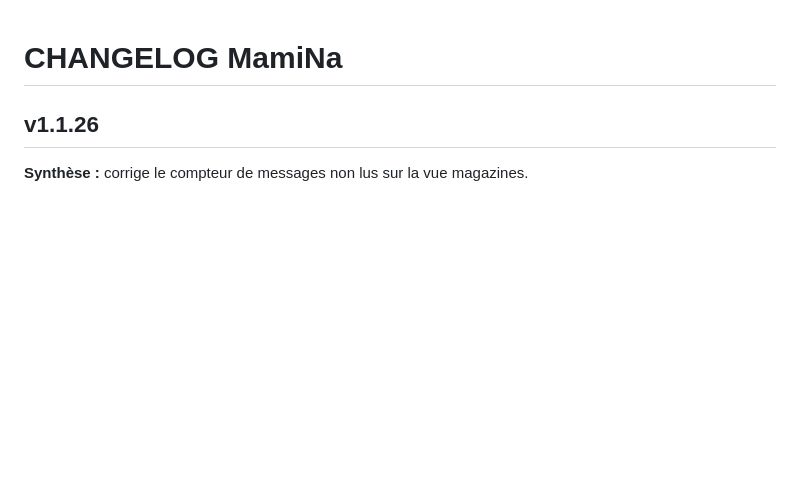
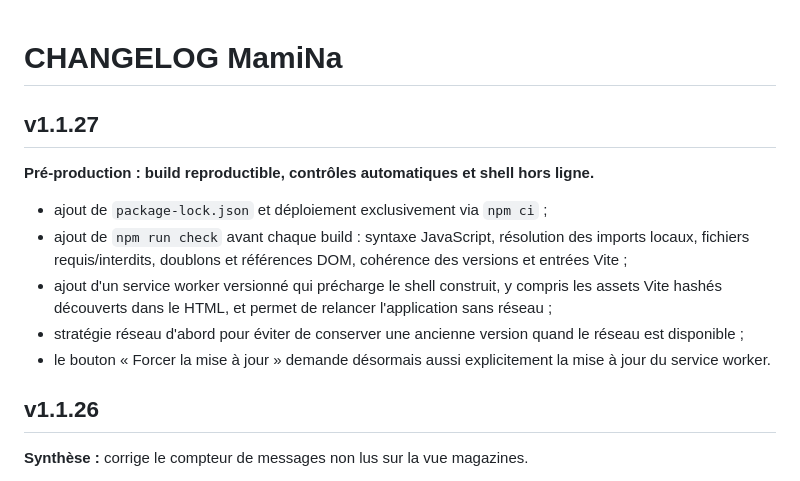
Before and after one commit to angstik/mamina, a Markdown page: CHANGELOG.md, the part around the change. GitHub-like rendering; blank space fills up the shorter version.

Commit message:
v1.1.27 : changelog pré-production

```diff
--- a/CHANGELOG.md
+++ b/CHANGELOG.md
@@ -3,6 +3,16 @@
 
 
 
+
+
+## v1.1.27
+**Pré-production : build reproductible, contrôles automatiques et shell hors ligne.**
+
+- ajout de `package-lock.json` et déploiement exclusivement via `npm ci` ;
+- ajout de `npm run check` avant chaque build : syntaxe JavaScript, résolution des imports locaux, fichiers requis/interdits, doublons et références DOM, cohérence des versions et entrées Vite ;
+- ajout d'un service worker versionné qui précharge le shell construit, y compris les assets Vite hashés découverts dans le HTML, et permet de relancer l'application sans réseau ;
+- stratégie réseau d'abord pour éviter de conserver une ancienne version quand le réseau est disponible ;
+- le bouton « Forcer la mise à jour » demande désormais aussi explicitement la mise à jour du service worker.
 
 ## v1.1.26
 **Synthèse :** corrige le compteur de messages non lus sur la vue magazines.
```
